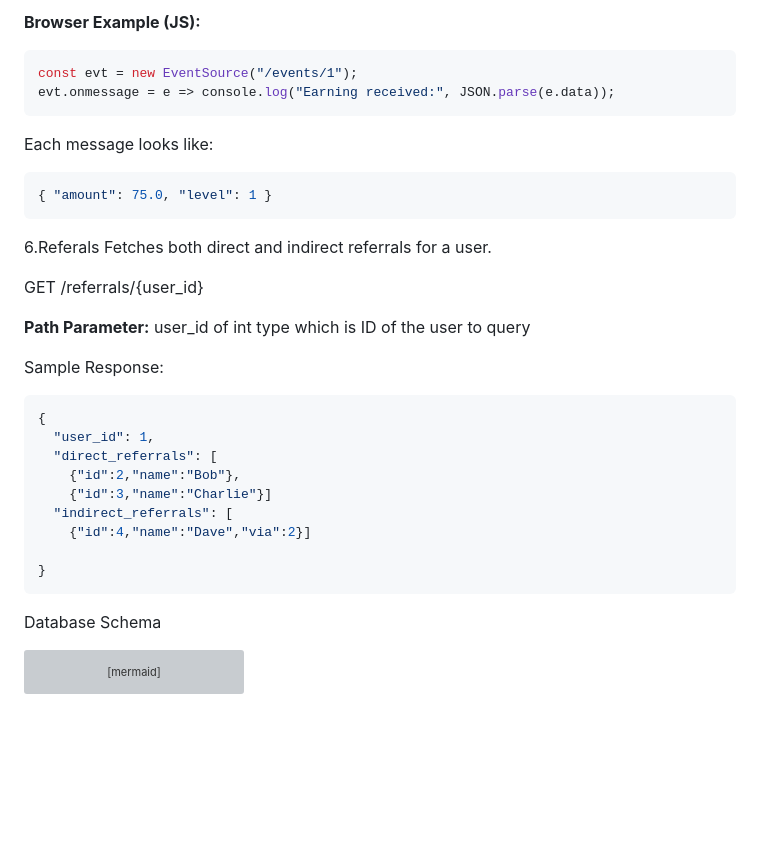
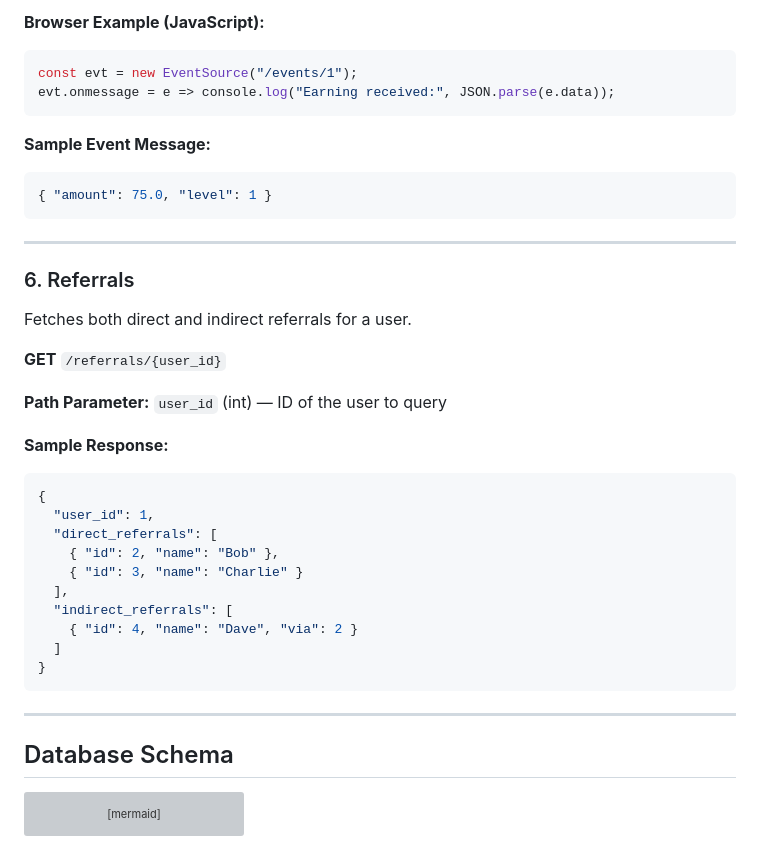
Before and after one commit to vineetkumardeva/bkedssda, a Markdown page: README.md, the part around one of its changes. Drawn GitHub-style; blank space fills up the shorter version; grey boxes are pictures that could not be loaded.

````diff
--- a/README.md
+++ b/README.md
@@ -120,42 +195,49 @@ user\_id datatype int it is the ID of the user subscribing to updates
 
-**Browser Example (JS):**
+**Browser Example (JavaScript):**
 
 ```js
 const evt = new EventSource("/events/1");
 evt.onmessage = e => console.log("Earning received:", JSON.parse(e.data));
 ```
 
-Each message looks like:
+**Sample Event Message:**
 
 ```json
 { "amount": 75.0, "level": 1 }
 ```
 
+---
 
-6.Referals
+### 6. Referrals
+
 Fetches both direct and indirect referrals for a user.
 
-GET /referrals/{user_id}
+**GET** `/referrals/{user_id}`
 
 **Path Parameter:**
-user_id of  int type which is ID of the user to query
+`user_id` (int) — ID of the user to query
 
-Sample Response:
+**Sample Response:**
+
 ```json
 {
   "user_id": 1,
   "direct_referrals": [
-    {"id":2,"name":"Bob"},
-    {"id":3,"name":"Charlie"}]
+    { "id": 2, "name": "Bob" },
+    { "id": 3, "name": "Charlie" }
+  ],
   "indirect_referrals": [
-    {"id":4,"name":"Dave","via":2}]
-
+    { "id": 4, "name": "Dave", "via": 2 }
+  ]
 }
 ```
- Database Schema
+
+---
+
+## Database Schema
+
 ```mermaid
 erDiagram
-
   USERS {
     UUID id PK
     STRING name
@@ -192,5 +274,4 @@ erDiagram
   USERS ||--o{ EARNINGS : user_id
   USERS ||--o{ EARNINGS : source_user_id
   USERS ||--o{ TRANSACTIONS : user_id
-
 ```
````
Also changed, not shown: other parts of README.md (+119 -44 lines).
